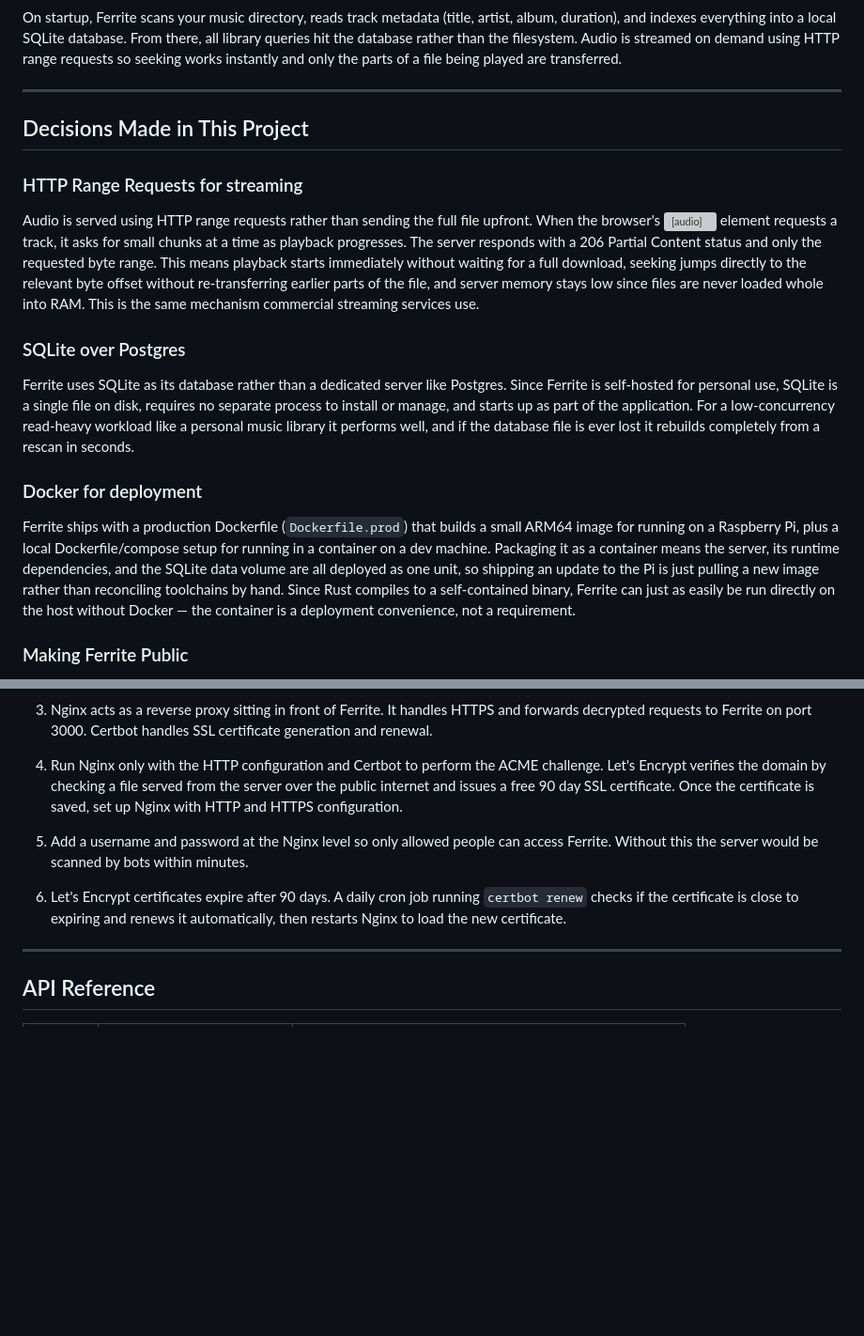
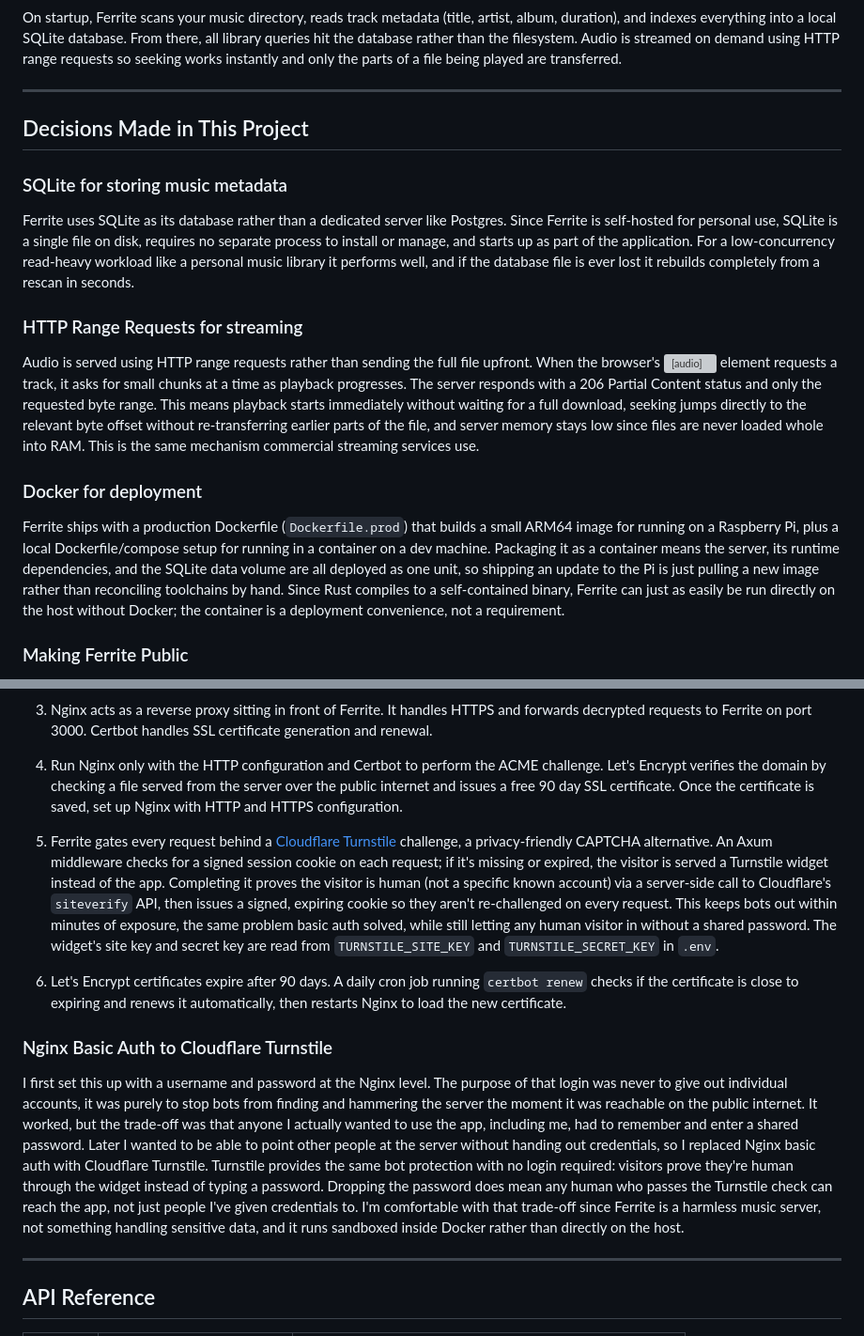
Before and after one commit to alberto-escobar/ferrite, a Markdown page: README.md, 2 parts joined by grey strips. Shown at 94% size. Drawn GitHub-style; blank space fills up the shorter version; grey boxes are pictures that could not be loaded.

```diff
--- a/README.md
+++ b/README.md
@@ -33,17 +33,17 @@ On startup, Ferrite scans your music directory, reads track metadata (title, art
 
 ## Decisions Made in This Project
 
+### SQLite for storing music metadata
+
+Ferrite uses SQLite as its database rather than a dedicated server like Postgres. Since Ferrite is self-hosted for personal use, SQLite is a single file on disk, requires no separate process to install or manage, and starts up as part of the application. For a low-concurrency read-heavy workload like a personal music library it performs well, and if the database file is ever lost it rebuilds completely from a rescan in seconds.
+
 ### HTTP Range Requests for streaming
 
 Audio is served using HTTP range requests rather than sending the full file upfront. When the browser's <audio> element requests a track, it asks for small chunks at a time as playback progresses. The server responds with a 206 Partial Content status and only the requested byte range. This means playback starts immediately without waiting for a full download, seeking jumps directly to the relevant byte offset without re-transferring earlier parts of the file, and server memory stays low since files are never loaded whole into RAM. This is the same mechanism commercial streaming services use.
 
-### SQLite over Postgres
-
-Ferrite uses SQLite as its database rather than a dedicated server like Postgres. Since Ferrite is self-hosted for personal use, SQLite is a single file on disk, requires no separate process to install or manage, and starts up as part of the application. For a low-concurrency read-heavy workload like a personal music library it performs well, and if the database file is ever lost it rebuilds completely from a rescan in seconds.
-
 ### Docker for deployment
 
-Ferrite ships with a production Dockerfile (`Dockerfile.prod`) that builds a small ARM64 image for running on a Raspberry Pi, plus a local Dockerfile/compose setup for running in a container on a dev machine. Packaging it as a container means the server, its runtime dependencies, and the SQLite data volume are all deployed as one unit, so shipping an update to the Pi is just pulling a new image rather than reconciling toolchains by hand. Since Rust compiles to a self-contained binary, Ferrite can just as easily be run directly on the host without Docker — the container is a deployment convenience, not a requirement.
+Ferrite ships with a production Dockerfile (`Dockerfile.prod`) that builds a small ARM64 image for running on a Raspberry Pi, plus a local Dockerfile/compose setup for running in a container on a dev machine. Packaging it as a container means the server, its runtime dependencies, and the SQLite data volume are all deployed as one unit, so shipping an update to the Pi is just pulling a new image rather than reconciling toolchains by hand. Since Rust compiles to a self-contained binary, Ferrite can just as easily be run directly on the host without Docker; the container is a deployment convenience, not a requirement.
 
 ### Making Ferrite Public
 I wanted to have this server be accessbile from anywhere in the world. So I performed the following steps using free and easy to set up services to make my server public:
@@ -56,9 +56,13 @@ I wanted to have this server be accessbile from anywhere in the world. So I perf
 
 4. Run Nginx only with the HTTP configuration and Certbot to perform the ACME challenge. Let's Encrypt verifies the domain by checking a file served from the server over the public internet and issues a free 90 day SSL certificate. Once the certificate is saved, set up Nginx with HTTP and HTTPS configuration.
 
-7. Add a username and password at the Nginx level so only allowed people can access Ferrite. Without this the server would be scanned by bots within minutes.
+7. Ferrite gates every request behind a [Cloudflare Turnstile](https://developers.cloudflare.com/turnstile/) challenge, a privacy-friendly CAPTCHA alternative. An Axum middleware checks for a signed session cookie on each request; if it's missing or expired, the visitor is served a Turnstile widget instead of the app. Completing it proves the visitor is human (not a specific known account) via a server-side call to Cloudflare's `siteverify` API, then issues a signed, expiring cookie so they aren't re-challenged on every request. This keeps bots out within minutes of exposure, the same problem basic auth solved, while still letting any human visitor in without a shared password. The widget's site key and secret key are read from `TURNSTILE_SITE_KEY` and `TURNSTILE_SECRET_KEY` in `.env`.
 
 8. Let's Encrypt certificates expire after 90 days. A daily cron job running `certbot renew` checks if the certificate is close to expiring and renews it automatically, then restarts Nginx to load the new certificate.
+
+### Nginx Basic Auth to Cloudflare Turnstile
+
+I first set this up with a username and password at the Nginx level. The purpose of that login was never to give out individual accounts, it was purely to stop bots from finding and hammering the server the moment it was reachable on the public internet. It worked, but the trade-off was that anyone I actually wanted to use the app, including me, had to remember and enter a shared password. Later I wanted to be able to point other people at the server without handing out credentials, so I replaced Nginx basic auth with Cloudflare Turnstile. Turnstile provides the same bot protection with no login required: visitors prove they're human through the widget instead of typing a password. Dropping the password does mean any human who passes the Turnstile check can reach the app, not just people I've given credentials to. I'm comfortable with that trade-off since Ferrite is a harmless music server, not something handling sensitive data, and it runs sandboxed inside Docker rather than directly on the host.
 
 ---
 
```
Also changed, not shown: other parts of README.md (+3 -3 lines).
